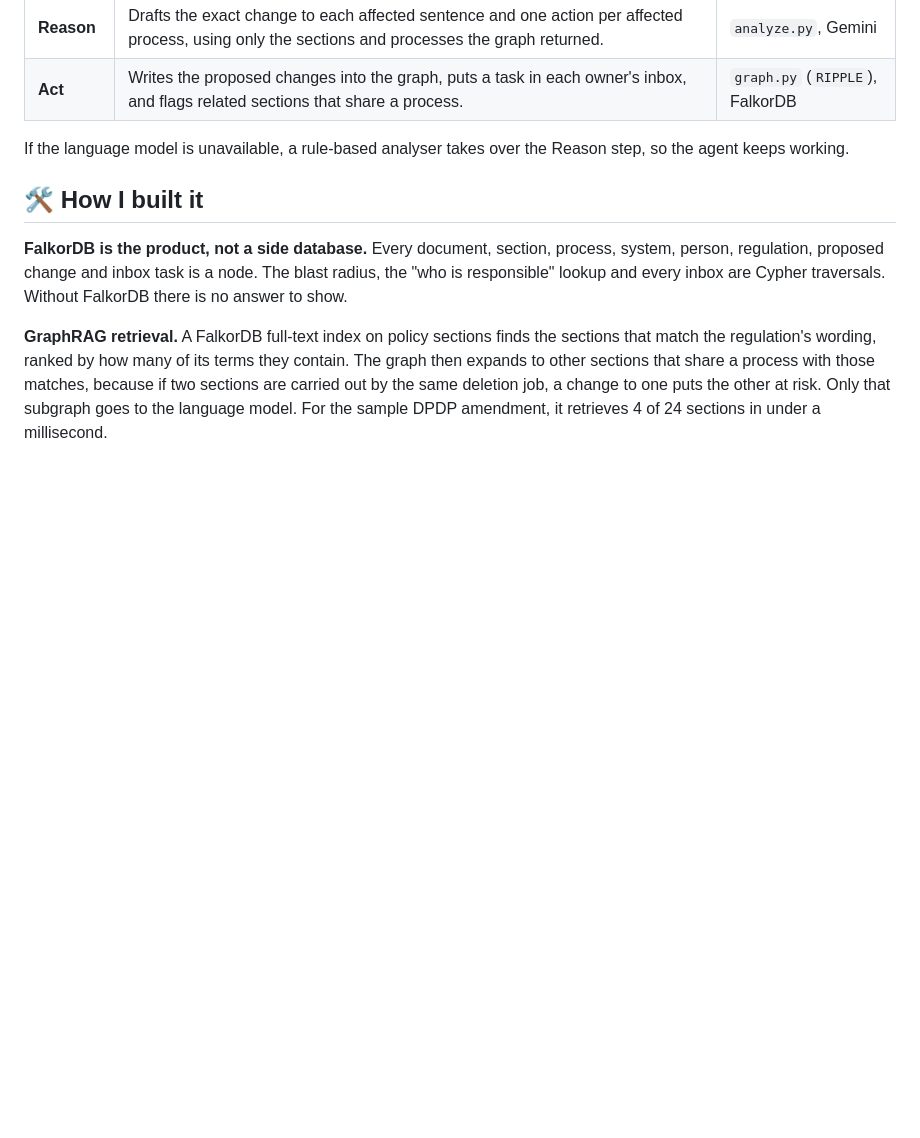
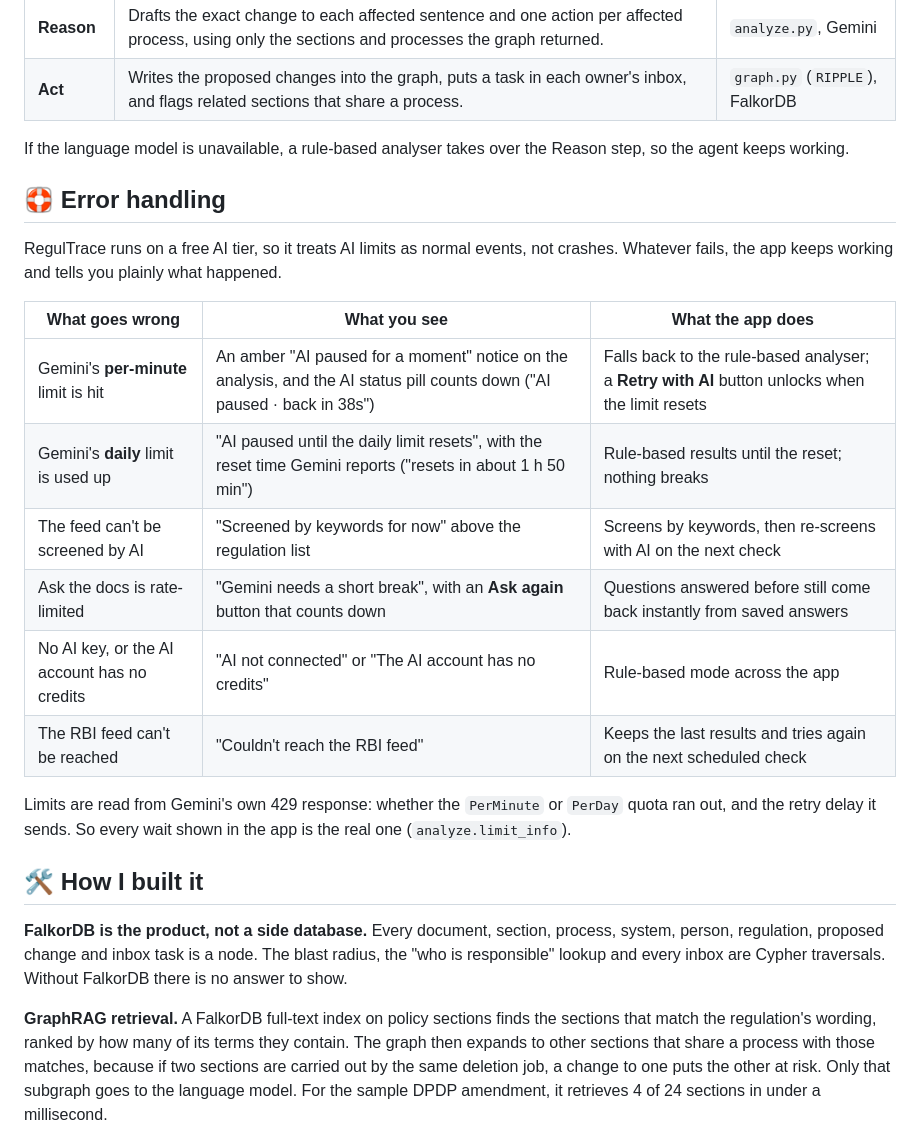
Before and after one commit to nidhiiiiii/RegulTrace, a Markdown page: README.md, the part around the change. GitHub-like rendering; blank space fills up the shorter version.

Commit message:
Document error handling in the README
Adds a table of what happens when Gemini's per-minute or daily limit
is hit, when the feed falls back to keywords, when Ask the docs is
rate-limited, and when there is no key or the RBI feed is down.

```diff
--- a/README.md
+++ b/README.md
@@ -54,6 +54,21 @@ RegulTrace is an agent: it runs on its own, decides what matters, and acts on wh
 | **Act** | Writes the proposed changes into the graph, puts a task in each owner's inbox, and flags related sections that share a process. | `graph.py` (`RIPPLE`), FalkorDB |
 
 If the language model is unavailable, a rule-based analyser takes over the Reason step, so the agent keeps working.
+
+## 🛟 Error handling
+
+RegulTrace runs on a free AI tier, so it treats AI limits as normal events, not crashes. Whatever fails, the app keeps working and tells you plainly what happened.
+
+| What goes wrong | What you see | What the app does |
+|---|---|---|
+| Gemini's **per-minute** limit is hit | An amber "AI paused for a moment" notice on the analysis, and the AI status pill counts down ("AI paused · back in 38s") | Falls back to the rule-based analyser; a **Retry with AI** button unlocks when the limit resets |
+| Gemini's **daily** limit is used up | "AI paused until the daily limit resets", with the reset time Gemini reports ("resets in about 1 h 50 min") | Rule-based results until the reset; nothing breaks |
+| The feed can't be screened by AI | "Screened by keywords for now" above the regulation list | Screens by keywords, then re-screens with AI on the next check |
+| Ask the docs is rate-limited | "Gemini needs a short break", with an **Ask again** button that counts down | Questions answered before still come back instantly from saved answers |
+| No AI key, or the AI account has no credits | "AI not connected" or "The AI account has no credits" | Rule-based mode across the app |
+| The RBI feed can't be reached | "Couldn't reach the RBI feed" | Keeps the last results and tries again on the next scheduled check |
+
+Limits are read from Gemini's own 429 response: whether the `PerMinute` or `PerDay` quota ran out, and the retry delay it sends. So every wait shown in the app is the real one (`analyze.limit_info`).
 
 ## 🛠️ How I built it
 
```
